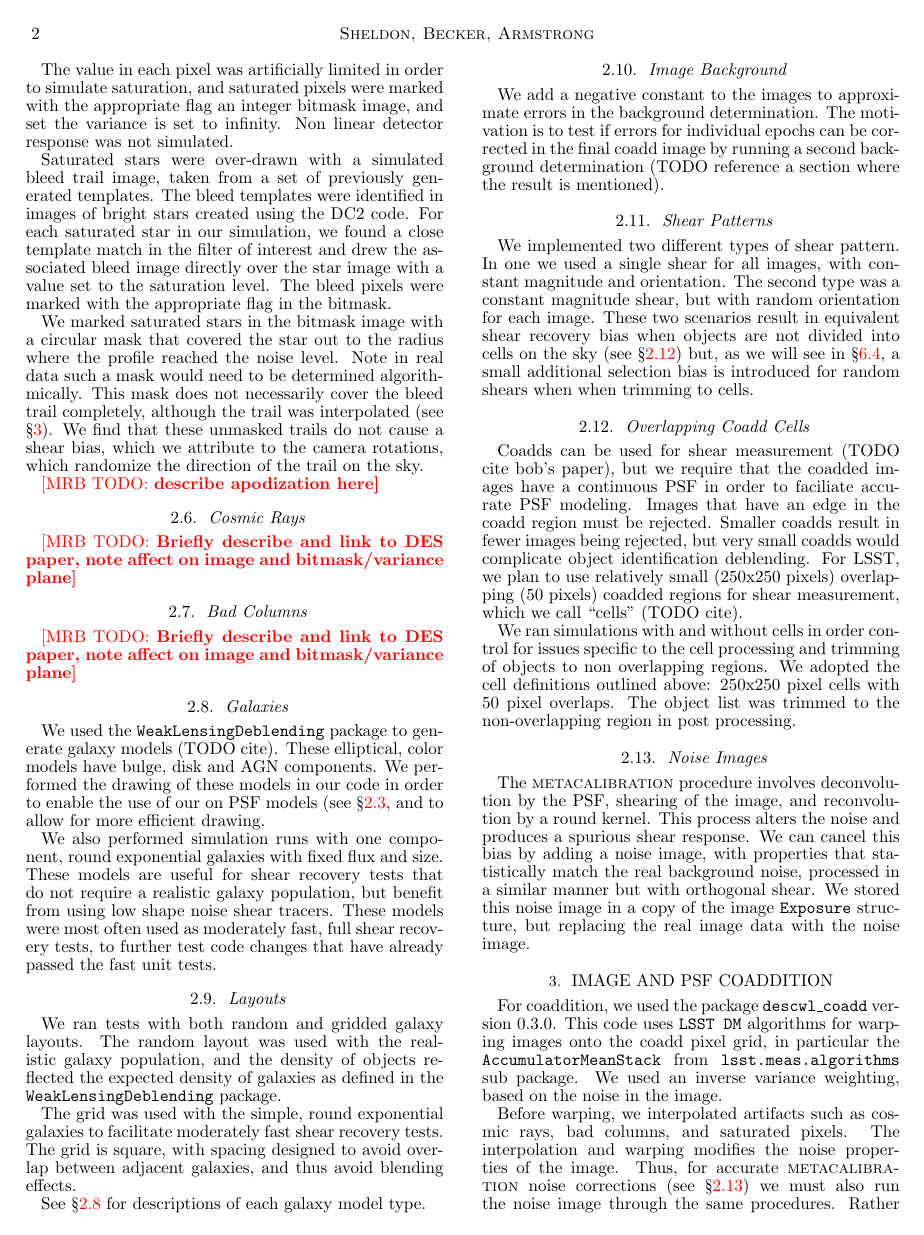
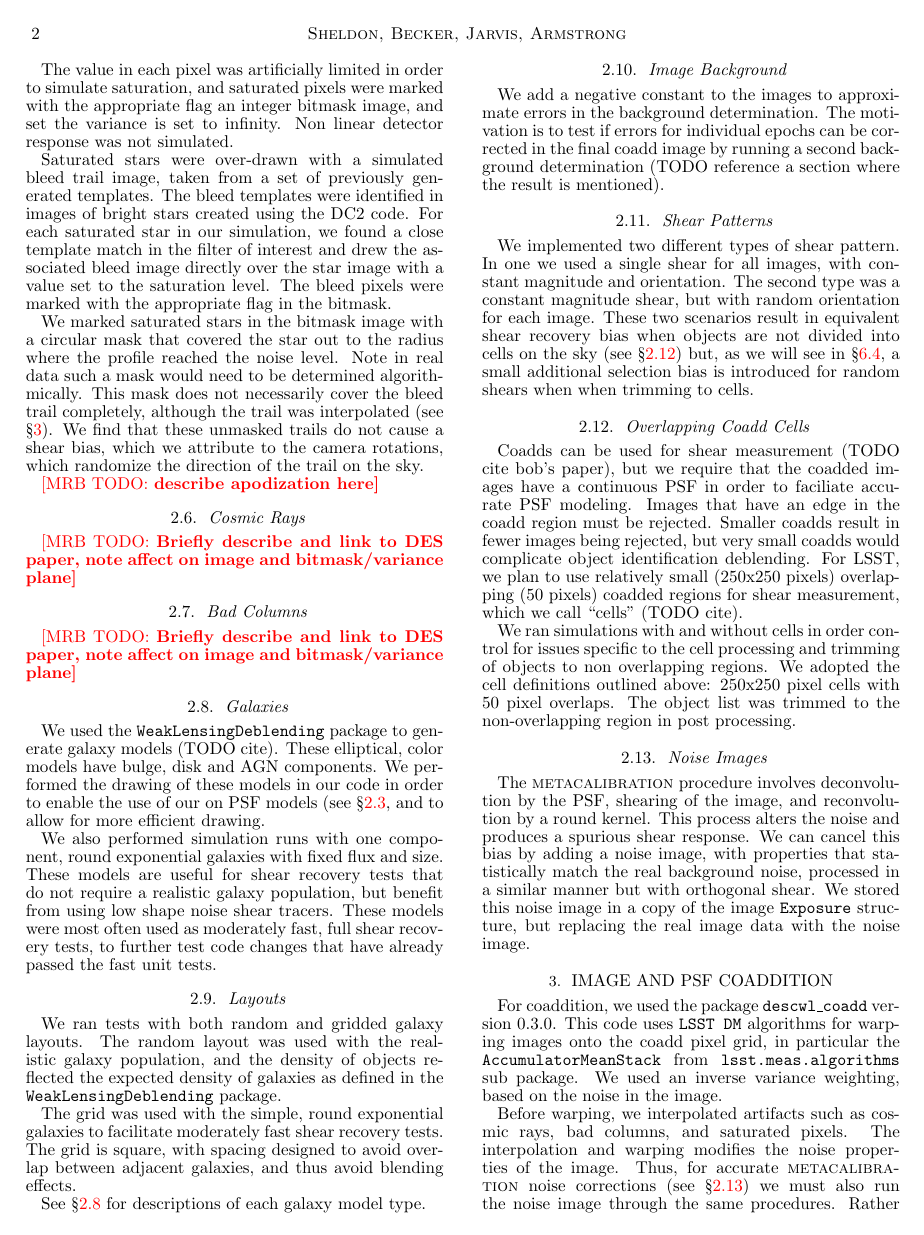
Before and after one commit to esheldon/mdetlsst, a LaTeX document (mdetlsst.tex): page 2 of 6. Compiled offline with pdfLaTeX.

Commit message:
short title

```diff
--- a/mdetlsst.tex
+++ b/mdetlsst.tex
@@ -105,7 +105,7 @@
 
 % apj
 \shorttitle{Metadetection for Rubin}
-\shortauthors{Sheldon, Becker, Armstrong}
+\shortauthors{Sheldon, Becker, Jarvis, Armstrong}
 
 \begin{document}
 % mnrad
```
